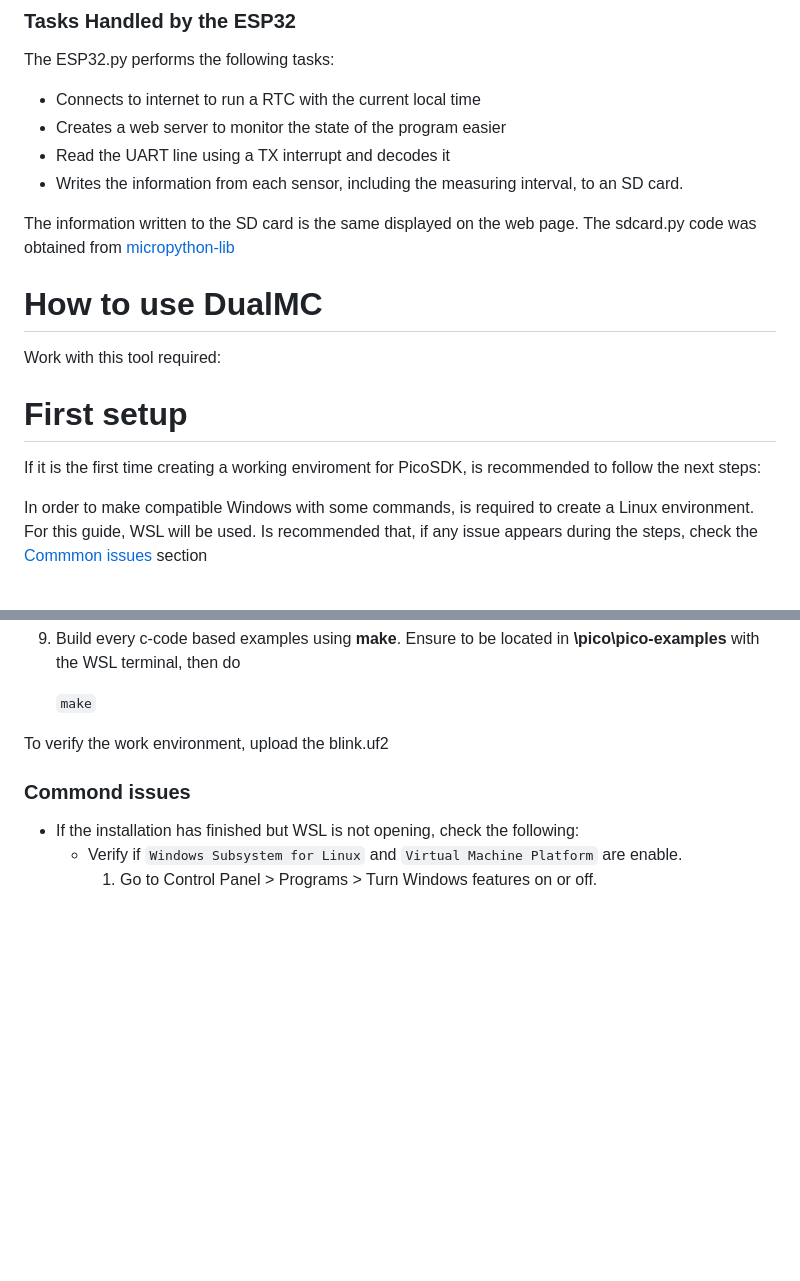
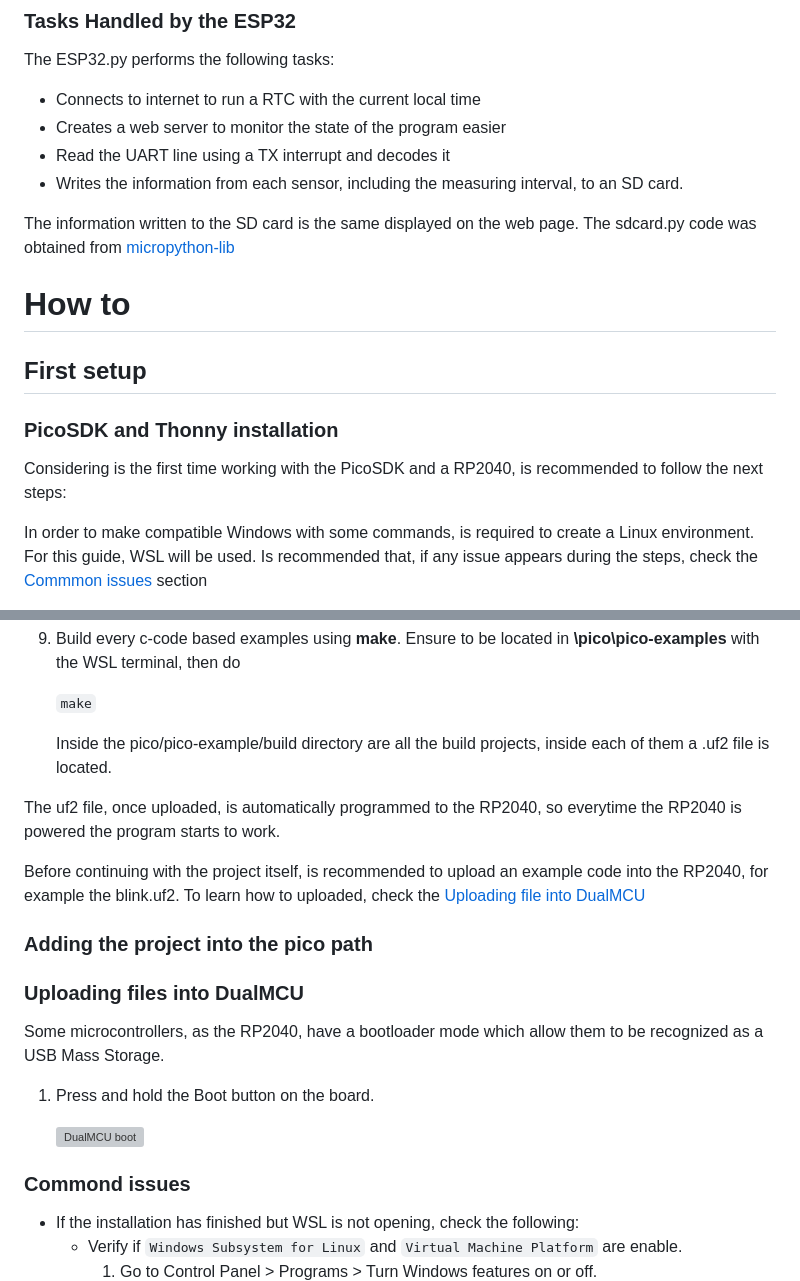
Before and after one commit to ecrz00/pico_vl53l0x, a Markdown page: README.md, 2 parts joined by grey strips. GitHub-like rendering; blank space fills up the shorter version; grey boxes are pictures that could not be loaded.

```diff
--- a/README.md
+++ b/README.md
@@ -19,14 +19,14 @@ The ESP32.py performs the following tasks:
 
 The information written to the SD card is the same displayed on the web page. The sdcard.py code was obtained from [micropython-lib](https://github.com/micropython/micropython-lib/blob/master/micropython/drivers/storage/sdcard/sdcard.py)
 
-# How to use DualMC
 
-Work with this tool required:
+# How to
 
+## First setup
 
-# First setup
+### PicoSDK and Thonny installation
 
-If it is the first time creating a working enviroment for PicoSDK, is recommended to follow the next steps:
+Considering is the first time working with the PicoSDK and a RP2040, is recommended to follow the next steps:
 
 In order to make compatible Windows with some commands, is required to create a Linux environment. For this guide, WSL will be used. Is recommended that, if any issue appears during the steps, check the [Commmon issues](#commond-issues) section
 1. Open PowerShell and run `wsl --install`. Once the installation has finished, restart the computer.
@@ -91,8 +91,20 @@ Wait till process ends.
 
     `make`
 
-To verify the work environment, upload the blink.uf2
+   Inside the pico/pico-example/build directory are all the build projects, inside each of them a .uf2 file is located.
 
+The uf2 file, once uploaded, is automatically programmed to the RP2040, so everytime the RP2040 is powered the program starts to work.
+
+Before continuing with the project itself, is recommended to upload an example code into the RP2040, for example the blink.uf2. To learn how to uploaded, check the [Uploading file into DualMCU](#uploading-files-into-dualmcu)
+
+### Adding the project into the pico path
+
+### Uploading files into DualMCU
+
+   Some microcontrollers, as the RP2040, have a bootloader mode which allow them to be recognized as a USB Mass Storage.
+   1. Press and hold the Boot button on the board.
+
+      ![DualMCU boot](https://github.com/user-attachments/assets/72a25425-98ab-444e-9838-491bb990f8c5)
 
 ### Commond issues
 * If the installation has finished but WSL is not opening, check the following:
```
